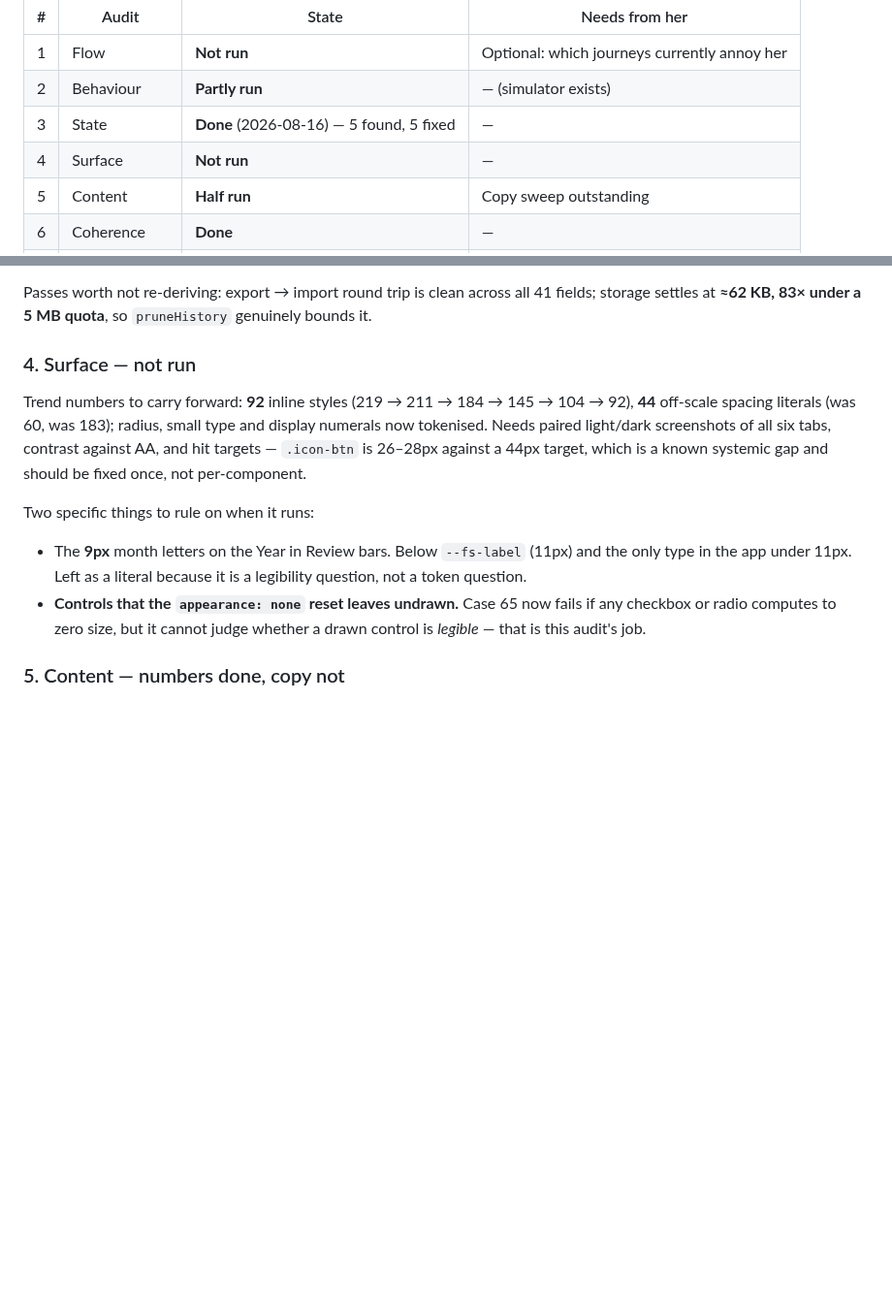
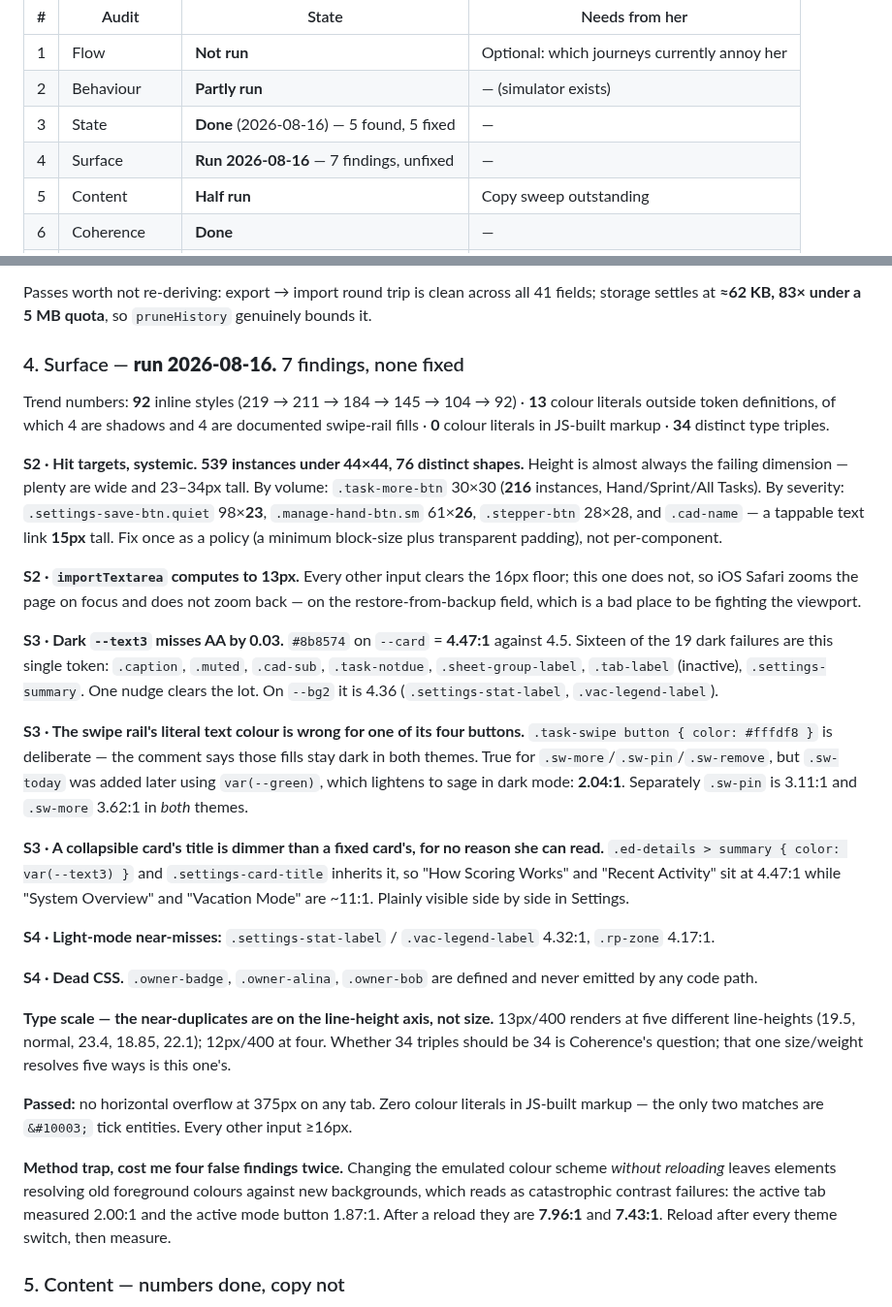
Before and after one commit to aluke0311/hometasks, a Markdown page: QUEUE.md, 2 parts joined by grey strips. Shown at 97% size. Drawn GitHub-style; blank space fills up the shorter version.

Commit message:
docs: Surface audit — 7 findings, trend numbers, and a measurement trap
Ran audit 4 against the running app in both themes at 375px. The headline is hit targets: 539 interactive boxes compute below 44x44 across 76 distinct shapes, and height is almost always the failing dimension, so this wants a single policy rather than 76 fixes. Contrast is close to clean in light (5 near-misses) and dominated in dark by one token — sixteen of the nineteen dark failures are --text3 landing at 4.47:1 against a 4.5 requirement, so one nudge clears them all. Two findings are about a rule holding everywhere except where it was extended later: the swipe rail's literal near-white text is correct for the three fills that stay dark in both themes but wrong for .sw-today, which was added using var(--green) and so lightens to sage at 2.04:1; and the 16px input floor holds everywhere except importTextarea at 13px, which is the restore-from-backup field. Also recorded a method trap that produced four false findings on two separate runs: switching the emulated colour scheme without reloading leaves elements resolving old foreground colours against new backgrounds, reporting the active tab at 2.00:1 when a reloaded page measures it at 7.96:1. Nothing fixed — findings only, per Mode B.

Co-Authored-By: Claude Opus 5 <noreply@anthropic.com>

```diff
--- a/QUEUE.md
+++ b/QUEUE.md
@@ -85,7 +85,7 @@ Run order is roughly judgment-density. `AUDITS.md` holds the full spec for each.
 | 1 | Flow | **Not run** | Optional: which journeys currently annoy her |
 | 2 | Behaviour | **Partly run** | — (simulator exists) |
 | 3 | State | **Done** (2026-08-16) — 5 found, 5 fixed | — |
-| 4 | Surface | **Not run** | — |
+| 4 | Surface | **Run 2026-08-16** — 7 findings, unfixed | — |
 | 5 | Content | **Half run** | Copy sweep outstanding |
 | 6 | Coherence | **Done** | — |
 | 7 | Opportunity | **Not run** | A fresh export, and the other audits' findings |
@@ -128,20 +128,58 @@ only as things that must not regress, because all five were invisible to a green
 Passes worth not re-deriving: export → import round trip is clean across all 41 fields;
 storage settles at **≈62 KB, 83× under a 5 MB quota**, so `pruneHistory` genuinely bounds it.
 
-### 4. Surface — not run
-Trend numbers to carry forward: **92** inline styles (219 → 211 → 184 → 145 → 104 → 92), **44** off-scale
-spacing literals (was 60, was 183); radius, small type and display numerals now tokenised.
-Needs paired light/dark screenshots of all six tabs, contrast against AA, and hit
-targets — `.icon-btn` is 26–28px against a 44px target, which is a known systemic gap and
-should be fixed once, not per-component.
+### 4. Surface — **run 2026-08-16.** 7 findings, none fixed
 
-Two specific things to rule on when it runs:
-- The **9px** month letters on the Year in Review bars. Below `--fs-label` (11px) and the
-  only type in the app under 11px. Left as a literal because it is a legibility question,
-  not a token question.
-- **Controls that the `appearance: none` reset leaves undrawn.** Case 65 now fails if any
-  checkbox or radio computes to zero size, but it cannot judge whether a drawn control is
-  *legible* — that is this audit's job.
+Trend numbers: **92** inline styles (219 → 211 → 184 → 145 → 104 → 92) · **13** colour
+literals outside token definitions, of which 4 are shadows and 4 are documented
+swipe-rail fills · **0** colour literals in JS-built markup · **34** distinct type triples.
+
+**S2 · Hit targets, systemic. 539 instances under 44×44, 76 distinct shapes.** Height is
+almost always the failing dimension — plenty are wide and 23–34px tall. By volume:
+`.task-more-btn` 30×30 (**216** instances, Hand/Sprint/All Tasks). By severity:
+`.settings-save-btn.quiet` 98×**23**, `.manage-hand-btn.sm` 61×**26**, `.stepper-btn` 28×28,
+and `.cad-name` — a tappable text link **15px** tall. Fix once as a policy (a minimum
+block-size plus transparent padding), not per-component.
+
+**S2 · `importTextarea` computes to 13px.** Every other input clears the 16px floor; this
+one does not, so iOS Safari zooms the page on focus and does not zoom back — on the
+restore-from-backup field, which is a bad place to be fighting the viewport.
+
+**S3 · Dark `--text3` misses AA by 0.03.** `#8b8574` on `--card` = **4.47:1** against 4.5.
+Sixteen of the 19 dark failures are this single token: `.caption`, `.muted`, `.cad-sub`,
+`.task-notdue`, `.sheet-group-label`, `.tab-label` (inactive), `.settings-summary`. One
+nudge clears the lot. On `--bg2` it is 4.36 (`.settings-stat-label`, `.vac-legend-label`).
+
+**S3 · The swipe rail's literal text colour is wrong for one of its four buttons.**
+`.task-swipe button { color: #fffdf8 }` is deliberate — the comment says those fills stay
+dark in both themes. True for `.sw-more`/`.sw-pin`/`.sw-remove`, but `.sw-today` was added
+later using `var(--green)`, which lightens to sage in dark mode: **2.04:1**. Separately
+`.sw-pin` is 3.11:1 and `.sw-more` 3.62:1 in *both* themes.
+
+**S3 · A collapsible card's title is dimmer than a fixed card's, for no reason she can
+read.** `.ed-details > summary { color: var(--text3) }` and `.settings-card-title` inherits
+it, so "How Scoring Works" and "Recent Activity" sit at 4.47:1 while "System Overview" and
+"Vacation Mode" are ~11:1. Plainly visible side by side in Settings.
+
+**S4 · Light-mode near-misses:** `.settings-stat-label` / `.vac-legend-label` 4.32:1,
+`.rp-zone` 4.17:1.
+
+**S4 · Dead CSS.** `.owner-badge`, `.owner-alina`, `.owner-bob` are defined and never
+emitted by any code path.
+
+**Type scale — the near-duplicates are on the line-height axis, not size.** 13px/400 renders
+at five different line-heights (19.5, normal, 23.4, 18.85, 22.1); 12px/400 at four. Whether
+34 triples should be 34 is Coherence's question; that one size/weight resolves five ways is
+this one's.
+
+**Passed:** no horizontal overflow at 375px on any tab. Zero colour literals in JS-built
+markup — the only two matches are `&#10003;` tick entities. Every other input ≥16px.
+
+**Method trap, cost me four false findings twice.** Changing the emulated colour scheme
+*without reloading* leaves elements resolving old foreground colours against new
+backgrounds, which reads as catastrophic contrast failures: the active tab measured 2.00:1
+and the active mode button 1.87:1. After a reload they are **7.96:1** and **7.43:1**.
+Reload after every theme switch, then measure.
 
 ### 5. Content — numbers done, copy not
 Done: pool economics, calibration, tier demand. Outstanding: read every user-visible string
```
